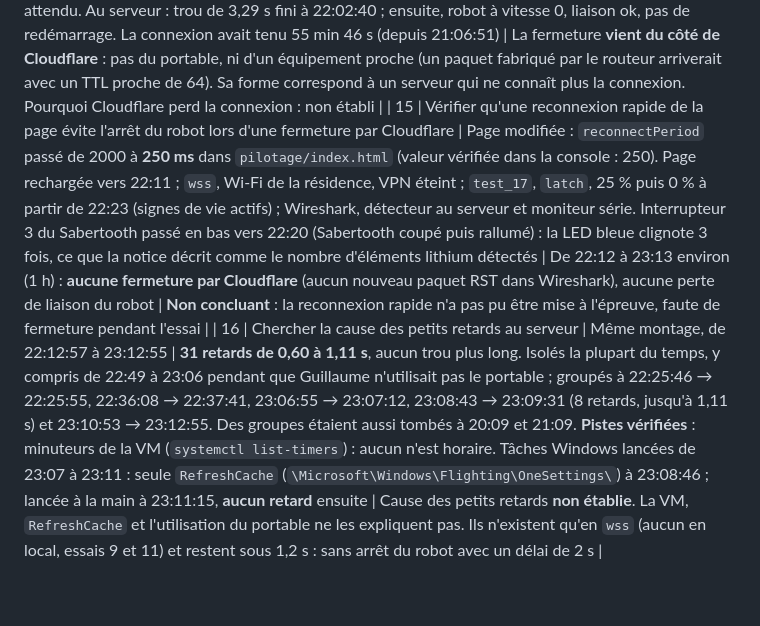
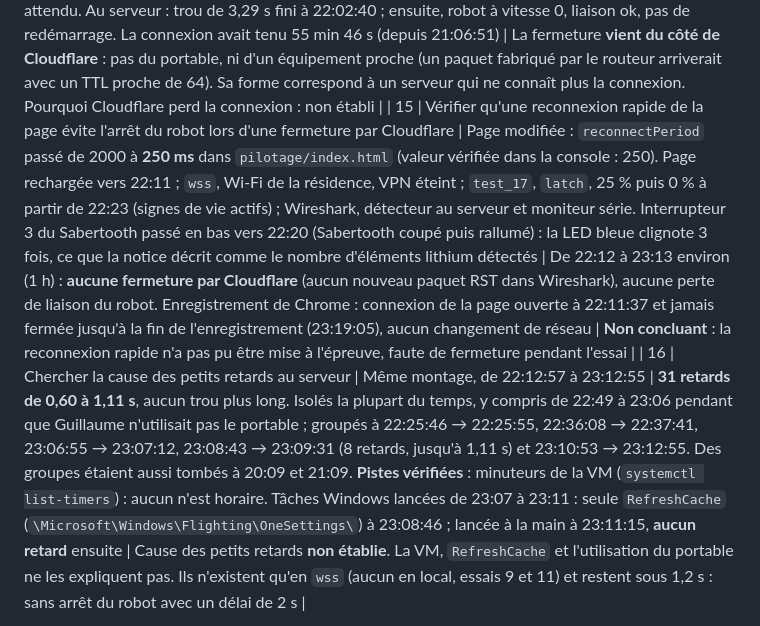
Before and after one commit to guilatriche/rover, a Markdown page: docs/journal/journal-2026-11-10.md, the part around the change. Rendered like a GitHub page; blank space fills up the shorter version.

```diff
--- a/docs/journal/journal-2026-11-10.md
+++ b/docs/journal/journal-2026-11-10.md
@@ -91,7 +91,7 @@ Roues en l'air pour tous les essais. Sabertooth en série à paquets (adresse 12
 | 12 | Voir si le Wi-Fi du portable s'est coupé aux heures des pertes | Journal Windows « WLAN-AutoConfig » depuis 18 h 40 | Événements seulement à 18:56:40 (passage sur l'iPhone), 19:59:18 à 19:59:23 (retour sur la résidence, 5 GHz) et 19:59:54 (passage manuel en 2,4 GHz). **Rien** à 18:42, 19:06, 19:09 ni 20:13 | Le Wi-Fi du portable ne s'est ni déconnecté ni reconnecté aux heures des pertes. Un changement d'antenne sans déconnexion n'apparaîtrait pas forcément dans ce journal |
 | 13 | Savoir pourquoi le navigateur ferme la connexion | Enregistrement réseau de Chrome (`chrome://net-export`) de 20:08 à 22:04 ; page en `wss`, Wi-Fi de la résidence (2,4 GHz), VPN éteint | **21:06:48,403** : `ERR_CONNECTION_RESET` (code Windows 10054) sur la connexion de la page ; signes de vie envoyés toutes les 0,3 s et statuts reçus toutes les 2 s jusqu'à 56 ms avant. Reconnexion lancée à 21:06:50,870, établie à 21:06:51,029. **22:02:37,266** : même erreur ; reconnexion lancée à 22:02:39,870 (2,60 s plus tard), établie à 22:02:40,060 (0,19 s). Aucun événement « changement de réseau » pendant tout l'enregistrement. Aucune autre connexion fermée à 22:02 (les fermetures de 21:56 concernent des connexions Microsoft inactives) | La connexion n'est ni bloquée ni changée de réseau : elle est **fermée brutalement par l'autre côté**. La plus grande partie du trou vient de l'attente de 2 s de la page avant de se reconnecter (`reconnectPeriod: 2000`) |
 | 14 | Savoir qui envoie la fermeture | Wireshark sur le Wi-Fi du portable, filtre `ip.addr == 172.64.80.1 && tcp.flags.reset == 1` (adresse de Cloudflare utilisée par la page, port local 50517) ; de 21:13 environ à 22:04 | **22:02:37** : un paquet de fermeture (RST) **arrive de `172.64.80.1`** vers le portable : TTL 57 (paquets ordinaires de Cloudflare : 58), identifiant IP 0, drapeau RST seul, numéro de séquence égal à celui attendu. Au serveur : trou de 3,29 s fini à 22:02:40 ; ensuite, robot à vitesse 0, liaison ok, pas de redémarrage. La connexion avait tenu 55 min 46 s (depuis 21:06:51) | La fermeture **vient du côté de Cloudflare** : pas du portable, ni d'un équipement proche (un paquet fabriqué par le routeur arriverait avec un TTL proche de 64). Sa forme correspond à un serveur qui ne connaît plus la connexion. Pourquoi Cloudflare perd la connexion : non établi |
-| 15 | Vérifier qu'une reconnexion rapide de la page évite l'arrêt du robot lors d'une fermeture par Cloudflare | Page modifiée : `reconnectPeriod` passé de 2000 à **250 ms** dans `pilotage/index.html` (valeur vérifiée dans la console : 250). Page rechargée vers 22:11 ; `wss`, Wi-Fi de la résidence, VPN éteint ; `test_17`, `latch`, 25 % puis 0 % à partir de 22:23 (signes de vie actifs) ; Wireshark, détecteur au serveur et moniteur série. Interrupteur 3 du Sabertooth passé en bas vers 22:20 (Sabertooth coupé puis rallumé) : la LED bleue clignote 3 fois, ce que la notice décrit comme le nombre d'éléments lithium détectés | De 22:12 à 23:13 environ (1 h) : **aucune fermeture par Cloudflare** (aucun nouveau paquet RST dans Wireshark), aucune perte de liaison du robot | **Non concluant** : la reconnexion rapide n'a pas pu être mise à l'épreuve, faute de fermeture pendant l'essai |
+| 15 | Vérifier qu'une reconnexion rapide de la page évite l'arrêt du robot lors d'une fermeture par Cloudflare | Page modifiée : `reconnectPeriod` passé de 2000 à **250 ms** dans `pilotage/index.html` (valeur vérifiée dans la console : 250). Page rechargée vers 22:11 ; `wss`, Wi-Fi de la résidence, VPN éteint ; `test_17`, `latch`, 25 % puis 0 % à partir de 22:23 (signes de vie actifs) ; Wireshark, détecteur au serveur et moniteur série. Interrupteur 3 du Sabertooth passé en bas vers 22:20 (Sabertooth coupé puis rallumé) : la LED bleue clignote 3 fois, ce que la notice décrit comme le nombre d'éléments lithium détectés | De 22:12 à 23:13 environ (1 h) : **aucune fermeture par Cloudflare** (aucun nouveau paquet RST dans Wireshark), aucune perte de liaison du robot. Enregistrement de Chrome : connexion de la page ouverte à 22:11:37 et jamais fermée jusqu'à la fin de l'enregistrement (23:19:05), aucun changement de réseau | **Non concluant** : la reconnexion rapide n'a pas pu être mise à l'épreuve, faute de fermeture pendant l'essai |
 | 16 | Chercher la cause des petits retards au serveur | Même montage, de 22:12:57 à 23:12:55 | **31 retards de 0,60 à 1,11 s**, aucun trou plus long. Isolés la plupart du temps, y compris de 22:49 à 23:06 pendant que Guillaume n'utilisait pas le portable ; groupés à 22:25:46 → 22:25:55, 22:36:08 → 22:37:41, 23:06:55 → 23:07:12, 23:08:43 → 23:09:31 (8 retards, jusqu'à 1,11 s) et 23:10:53 → 23:12:55. Des groupes étaient aussi tombés à 20:09 et 21:09. **Pistes vérifiées** : minuteurs de la VM (`systemctl list-timers`) : aucun n'est horaire. Tâches Windows lancées de 23:07 à 23:11 : seule `RefreshCache` (`\Microsoft\Windows\Flighting\OneSettings\`) à 23:08:46 ; lancée à la main à 23:11:15, **aucun retard** ensuite | Cause des petits retards **non établie**. La VM, `RefreshCache` et l'utilisation du portable ne les expliquent pas. Ils n'existent qu'en `wss` (aucun en local, essais 9 et 11) et restent sous 1,2 s : sans arrêt du robot avec un délai de 2 s |
 
 Les trous et pertes provoqués par des manipulations (changement d'adresse de la page, arrêt des signes de vie, mise en route, VPN) ne sont pas comptés.
```
